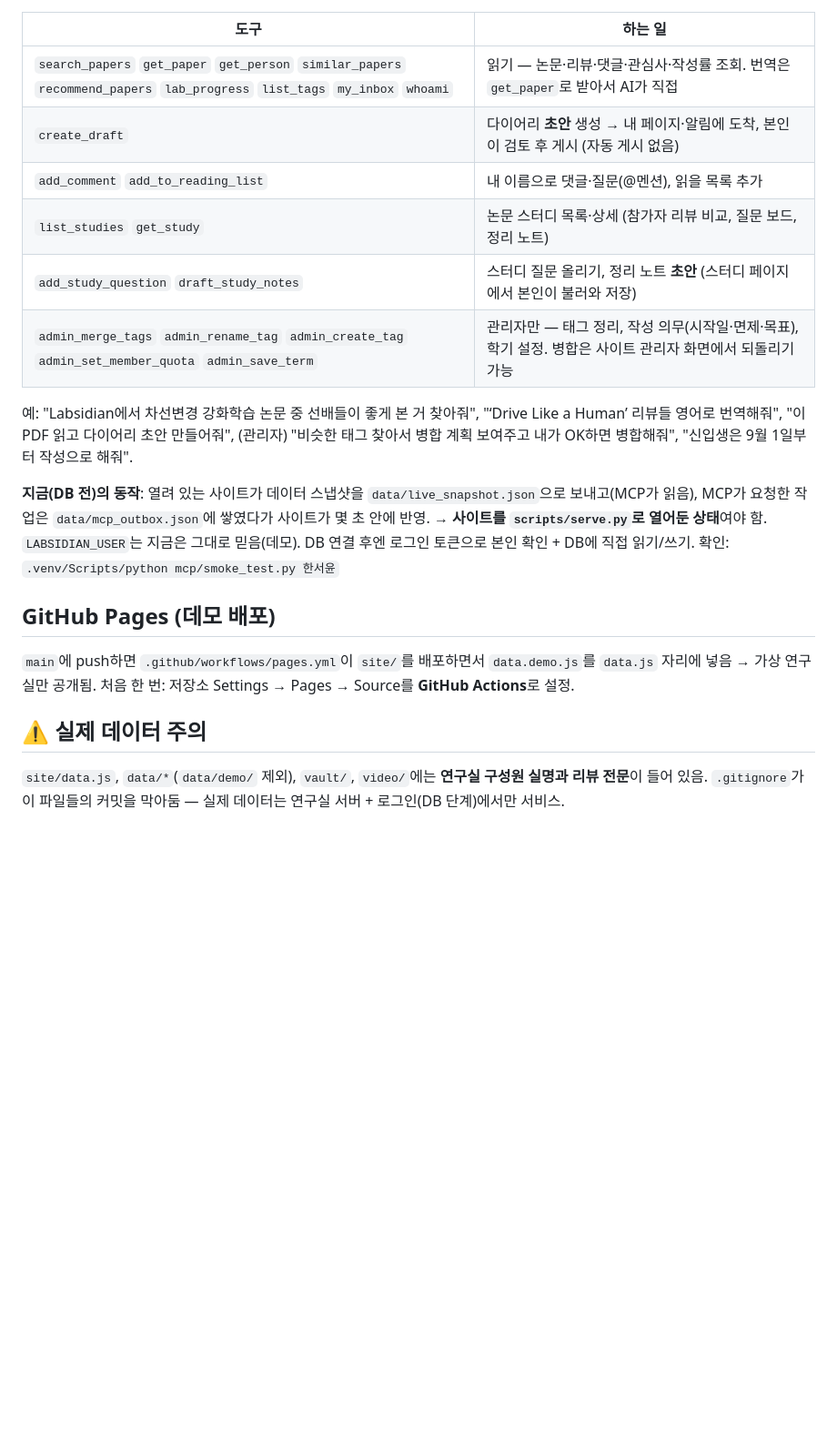
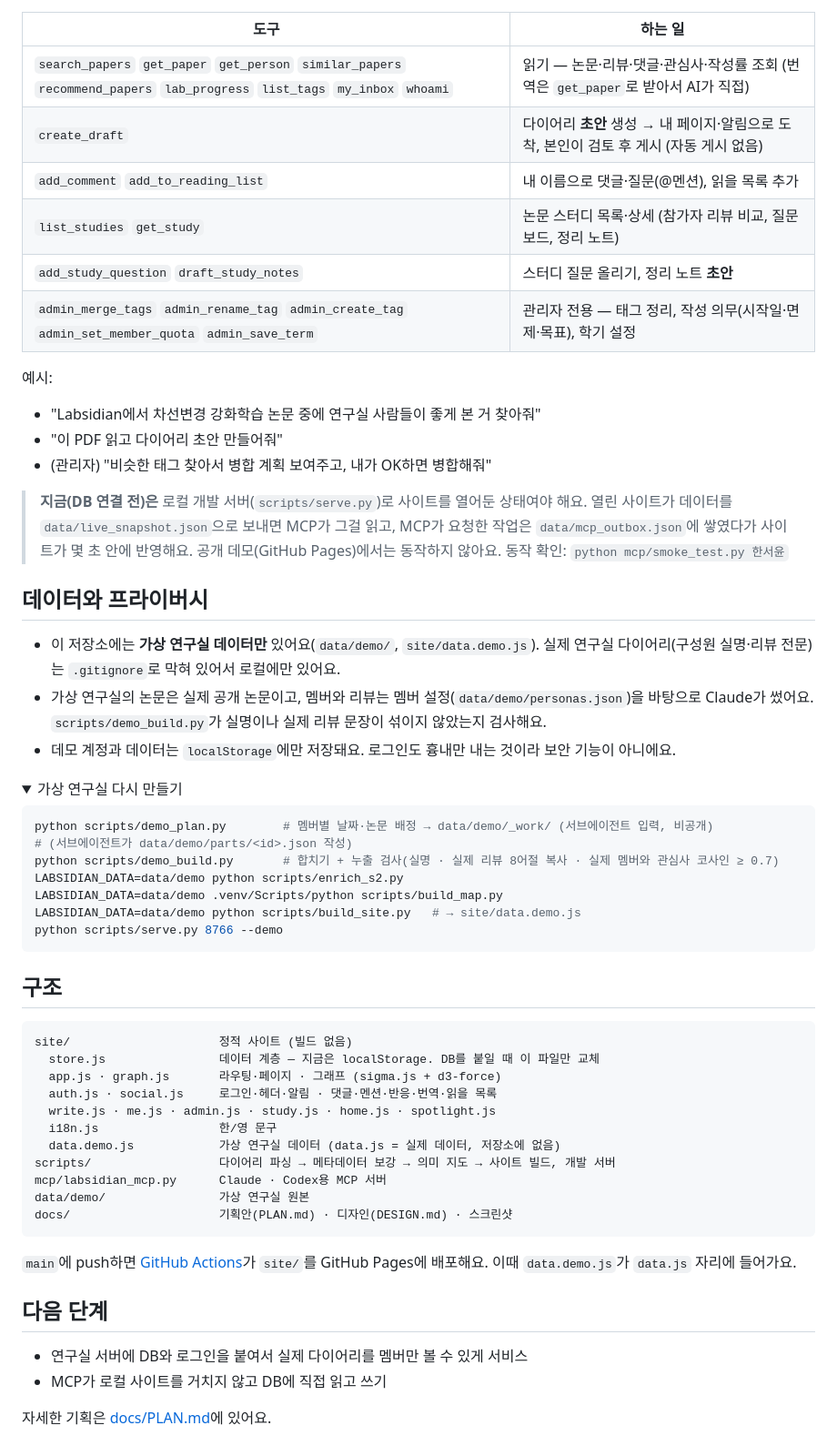
Before and after one commit to fosemfhtm/Labsidian, a Markdown page: README.md, the part around one of its changes. Shown at 91% size. Drawn GitHub-style; folded sections open; blank space fills up the shorter version.

````diff
--- a/README.md
+++ b/README.md
@@ -114,26 +108,62 @@ env = { LABSIDIAN_USER = "한서윤" }
 | 도구 | 하는 일 |
 |---|---|
-| `search_papers` `get_paper` `get_person` `similar_papers` `recommend_papers` `lab_progress` `list_tags` `my_inbox` `whoami` | 읽기 — 논문·리뷰·댓글·관심사·작성률 조회. 번역은 `get_paper`로 받아서 AI가 직접 |
-| `create_draft` | 다이어리 **초안** 생성 → 내 페이지·알림에 도착, 본인이 검토 후 게시 (자동 게시 없음) |
+| `search_papers` `get_paper` `get_person` `similar_papers` `recommend_papers` `lab_progress` `list_tags` `my_inbox` `whoami` | 읽기 — 논문·리뷰·댓글·관심사·작성률 조회 (번역은 `get_paper`로 받아서 AI가 직접) |
+| `create_draft` | 다이어리 **초안** 생성 → 내 페이지·알림으로 도착, 본인이 검토 후 게시 (자동 게시 없음) |
 | `add_comment` `add_to_reading_list` | 내 이름으로 댓글·질문(@멘션), 읽을 목록 추가 |
 | `list_studies` `get_study` | 논문 스터디 목록·상세 (참가자 리뷰 비교, 질문 보드, 정리 노트) |
-| `add_study_question` `draft_study_notes` | 스터디 질문 올리기, 정리 노트 **초안** (스터디 페이지에서 본인이 불러와 저장) |
-| `admin_merge_tags` `admin_rename_tag` `admin_create_tag` `admin_set_member_quota` `admin_save_term` | 관리자만 — 태그 정리, 작성 의무(시작일·면제·목표), 학기 설정. 병합은 사이트 관리자 화면에서 되돌리기 가능 |
+| `add_study_question` `draft_study_notes` | 스터디 질문 올리기, 정리 노트 **초안** |
+| `admin_merge_tags` `admin_rename_tag` `admin_create_tag` `admin_set_member_quota` `admin_save_term` | 관리자 전용 — 태그 정리, 작성 의무(시작일·면제·목표), 학기 설정 |
 
-예: "Labsidian에서 차선변경 강화학습 논문 중 선배들이 좋게 본 거 찾아줘", "‘Drive Like a Human’ 리뷰들 영어로 번역해줘",
-"이 PDF 읽고 다이어리 초안 만들어줘", (관리자) "비슷한 태그 찾아서 병합 계획 보여주고 내가 OK하면 병합해줘", "신입생은 9월 1일부터 작성으로 해줘".
+예시:
+- "Labsidian에서 차선변경 강화학습 논문 중에 연구실 사람들이 좋게 본 거 찾아줘"
+- "이 PDF 읽고 다이어리 초안 만들어줘"
+- (관리자) "비슷한 태그 찾아서 병합 계획 보여주고, 내가 OK하면 병합해줘"
 
-**지금(DB 전)의 동작**: 열려 있는 사이트가 데이터 스냅샷을 `data/live_snapshot.json`으로 보내고(MCP가 읽음),
-MCP가 요청한 작업은 `data/mcp_outbox.json`에 쌓였다가 사이트가 몇 초 안에 반영. → **사이트를 `scripts/serve.py`로 열어둔 상태**여야 함.
-`LABSIDIAN_USER`는 지금은 그대로 믿음(데모). DB 연결 후엔 로그인 토큰으로 본인 확인 + DB에 직접 읽기/쓰기.
-확인: `.venv/Scripts/python mcp/smoke_test.py 한서윤`
+> **지금(DB 연결 전)은** 로컬 개발 서버(`scripts/serve.py`)로 사이트를 열어둔 상태여야 해요. 열린 사이트가 데이터를 `data/live_snapshot.json`으로 보내면 MCP가 그걸 읽고, MCP가 요청한 작업은 `data/mcp_outbox.json`에 쌓였다가 사이트가 몇 초 안에 반영해요. 공개 데모(GitHub Pages)에서는 동작하지 않아요.
+> 동작 확인: `python mcp/smoke_test.py 한서윤`
 
-## GitHub Pages (데모 배포)
+## 데이터와 프라이버시
 
-`main`에 push하면 `.github/workflows/pages.yml`이 `site/`를 배포하면서 `data.demo.js`를 `data.js` 자리에 넣음 → 가상 연구실만 공개됨.
-처음 한 번: 저장소 Settings → Pages → Source를 **GitHub Actions**로 설정.
+- 이 저장소에는 **가상 연구실 데이터만** 있어요(`data/demo/`, `site/data.demo.js`). 실제 연구실 다이어리(구성원 실명·리뷰 전문)는 `.gitignore`로 막혀 있어서 로컬에만 있어요.
+- 가상 연구실의 논문은 실제 공개 논문이고, 멤버와 리뷰는 멤버 설정(`data/demo/personas.json`)을 바탕으로 Claude가 썼어요. `scripts/demo_build.py`가 실명이나 실제 리뷰 문장이 섞이지 않았는지 검사해요.
+- 데모 계정과 데이터는 `localStorage`에만 저장돼요. 로그인도 흉내만 내는 것이라 보안 기능이 아니에요.
 
-## ⚠️ 실제 데이터 주의
+<details>
+<summary>가상 연구실 다시 만들기</summary>
 
-`site/data.js`, `data/*`(`data/demo/` 제외), `vault/`, `video/`에는 **연구실 구성원 실명과 리뷰 전문**이 들어 있음.
-`.gitignore`가 이 파일들의 커밋을 막아둠 — 실제 데이터는 연구실 서버 + 로그인(DB 단계)에서만 서비스.
+```bash
+python scripts/demo_plan.py        # 멤버별 날짜·논문 배정 → data/demo/_work/ (서브에이전트 입력, 비공개)
+# (서브에이전트가 data/demo/parts/<id>.json 작성)
+python scripts/demo_build.py       # 합치기 + 누출 검사(실명 · 실제 리뷰 8어절 복사 · 실제 멤버와 관심사 코사인 ≥ 0.7)
+LABSIDIAN_DATA=data/demo python scripts/enrich_s2.py
+LABSIDIAN_DATA=data/demo .venv/Scripts/python scripts/build_map.py
+LABSIDIAN_DATA=data/demo python scripts/build_site.py   # → site/data.demo.js
+python scripts/serve.py 8766 --demo
+```
+
+</details>
+
+## 구조
+
+```
+site/                     정적 사이트 (빌드 없음)
+  store.js                데이터 계층 — 지금은 localStorage. DB를 붙일 때 이 파일만 교체
+  app.js · graph.js       라우팅·페이지 · 그래프 (sigma.js + d3-force)
+  auth.js · social.js     로그인·헤더·알림 · 댓글·멘션·반응·번역·읽을 목록
+  write.js · me.js · admin.js · study.js · home.js · spotlight.js
+  i18n.js                 한/영 문구
+  data.demo.js            가상 연구실 데이터 (data.js = 실제 데이터, 저장소에 없음)
+scripts/                  다이어리 파싱 → 메타데이터 보강 → 의미 지도 → 사이트 빌드, 개발 서버
+mcp/labsidian_mcp.py      Claude · Codex용 MCP 서버
+data/demo/                가상 연구실 원본
+docs/                     기획안(PLAN.md) · 디자인(DESIGN.md) · 스크린샷
+```
+
+`main`에 push하면 [GitHub Actions](.github/workflows/pages.yml)가 `site/`를 GitHub Pages에 배포해요. 이때 `data.demo.js`가 `data.js` 자리에 들어가요.
+
+## 다음 단계
+
+- 연구실 서버에 DB와 로그인을 붙여서 실제 다이어리를 멤버만 볼 수 있게 서비스
+- MCP가 로컬 사이트를 거치지 않고 DB에 직접 읽고 쓰기
+
+자세한 기획은 [docs/PLAN.md](docs/PLAN.md)에 있어요.
````
Also changed, not shown: other parts of README.md (+62 -68 lines), docs/screenshots/graph.png (added), docs/screenshots/home.png (added), docs/screenshots/paper.png (added), docs/screenshots/study.png (added), 1 other file.
